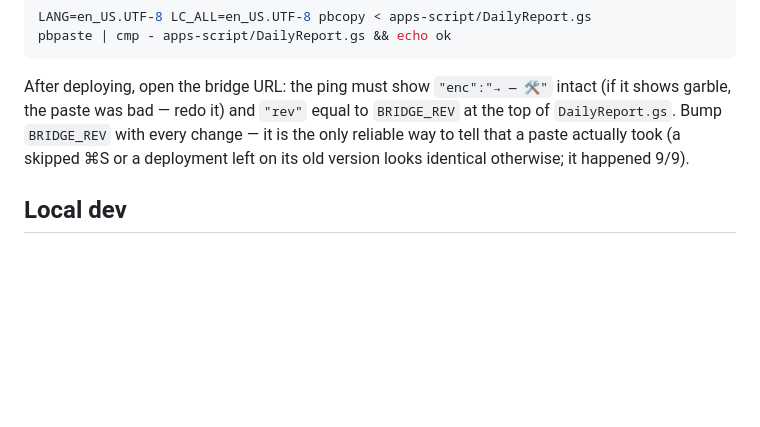
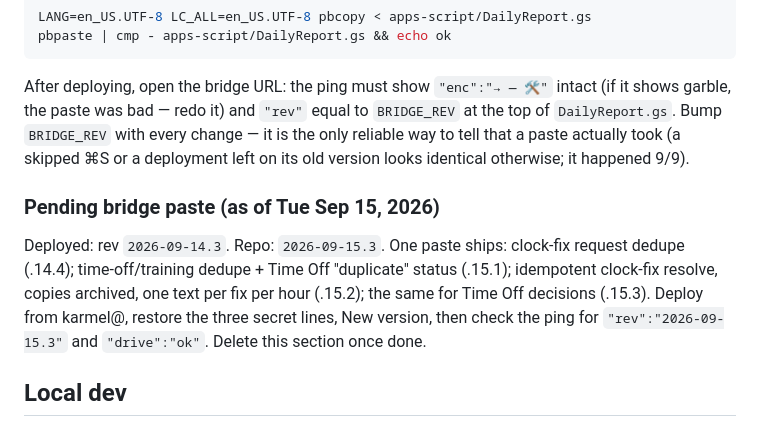
Before and after one commit to karmel-spec/BLPMap, a Markdown page: DEPLOY.md, the part around the change. GitHub-like rendering; blank space fills up the shorter version.

Commit message:
DEPLOY.md: pending bridge paste (rev 2026-09-15.3) — what it ships and how to verify
Co-Authored-By: Claude Fable 5.1 <noreply@anthropic.com>

```diff
--- a/DEPLOY.md
+++ b/DEPLOY.md
@@ -62,6 +62,14 @@ change — it is the only reliable way to tell that a paste actually took
 (a skipped ⌘S or a deployment left on its old version looks identical
 otherwise; it happened 9/9).
 
+### Pending bridge paste (as of Tue Sep 15, 2026)
+Deployed: rev `2026-09-14.3`. Repo: `2026-09-15.3`. One paste ships: clock-fix
+request dedupe (.14.4); time-off/training dedupe + Time Off "duplicate" status
+(.15.1); idempotent clock-fix resolve, copies archived, one text per fix per
+hour (.15.2); the same for Time Off decisions (.15.3). Deploy from karmel@,
+restore the three secret lines, New version, then check the ping for
+`"rev":"2026-09-15.3"` and `"drive":"ok"`. Delete this section once done.
+
 ## Local dev
 `python3 server.py` still works exactly as before (port 8641) and needs
 `config.json` for the calendar. The local 6 AM scheduler is now just a
```
